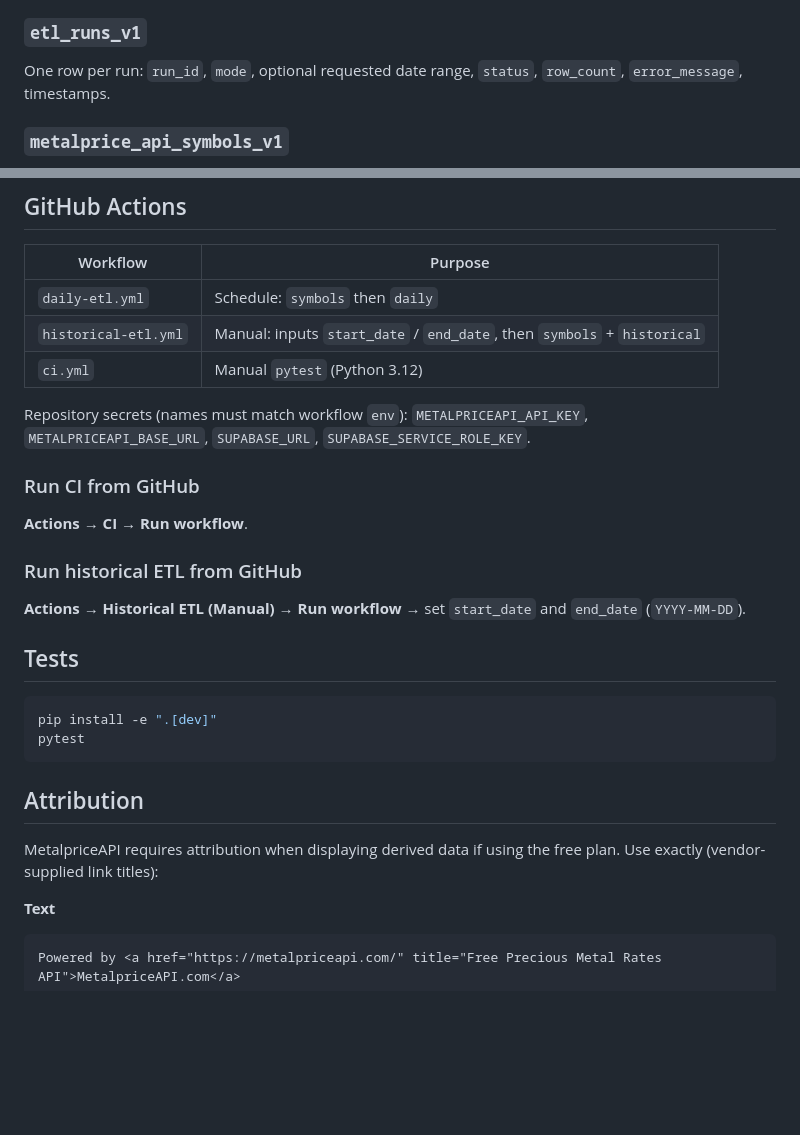
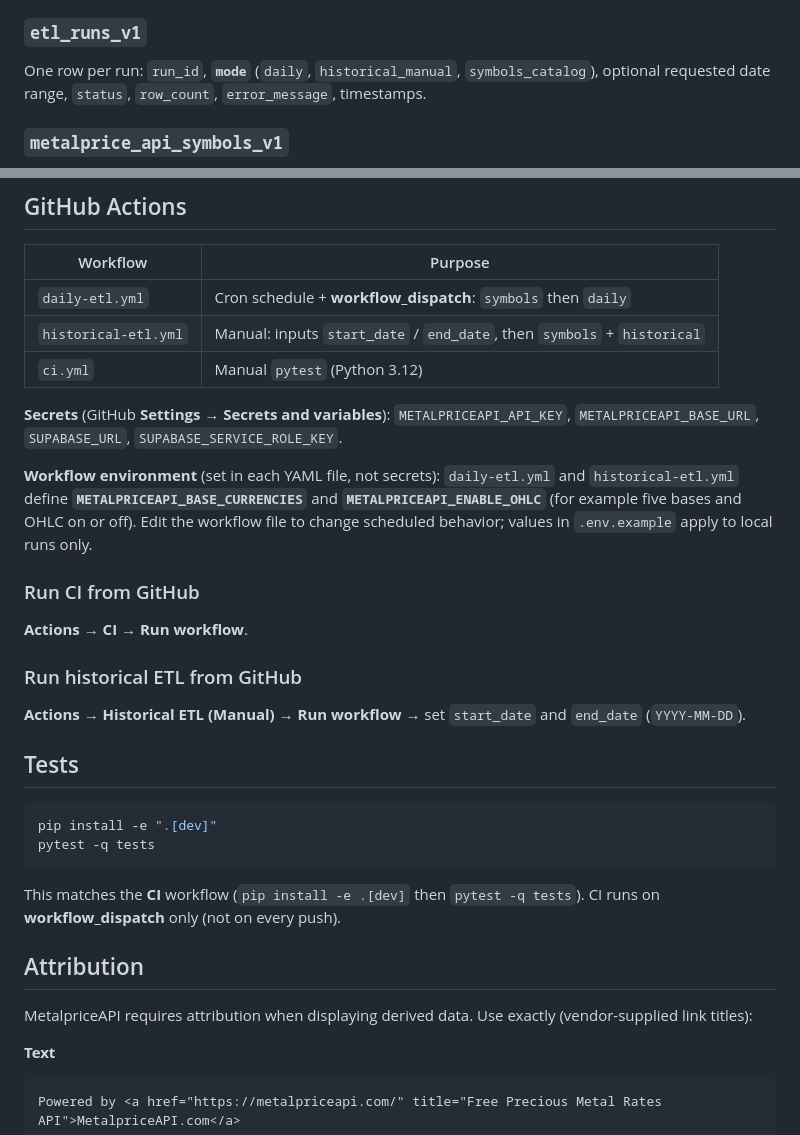
Before and after one commit to bmoler68/XAUlytics, a Markdown page: README.md, 2 parts joined by grey strips. Drawn GitHub-style; blank space fills up the shorter version.

````diff
--- a/README.md
+++ b/README.md
@@ -118,7 +124,7 @@ Normalized rates: composite primary key **`(pricing_date, quote_code, base_curre
 
 ### `etl_runs_v1`
 
-One row per run: `run_id`, `mode`, optional requested date range, `status`, `row_count`, `error_message`, timestamps.
+One row per run: `run_id`, **`mode`** (`daily`, `historical_manual`, `symbols_catalog`), optional requested date range, `status`, `row_count`, `error_message`, timestamps.
 
 ### `metalprice_api_symbols_v1`
 
@@ -139,11 +145,13 @@ docker run --rm --env-file .env xaulytics-etl:latest symbols
 
 | Workflow | Purpose |
 |----------|---------|
-| `daily-etl.yml` | Schedule: `symbols` then `daily` |
+| `daily-etl.yml` | Cron schedule + **workflow_dispatch**: `symbols` then `daily` |
 | `historical-etl.yml` | Manual: inputs `start_date` / `end_date`, then `symbols` + `historical` |
 | `ci.yml` | Manual `pytest` (Python 3.12) |
 
-Repository secrets (names must match workflow `env`): `METALPRICEAPI_API_KEY`, `METALPRICEAPI_BASE_URL`, `SUPABASE_URL`, `SUPABASE_SERVICE_ROLE_KEY`.
+**Secrets** (GitHub **Settings → Secrets and variables**): `METALPRICEAPI_API_KEY`, `METALPRICEAPI_BASE_URL`, `SUPABASE_URL`, `SUPABASE_SERVICE_ROLE_KEY`.
+
+**Workflow environment** (set in each YAML file, not secrets): `daily-etl.yml` and `historical-etl.yml` define **`METALPRICEAPI_BASE_CURRENCIES`** and **`METALPRICEAPI_ENABLE_OHLC`** (for example five bases and OHLC on or off). Edit the workflow file to change scheduled behavior; values in `.env.example` apply to local runs only.
 
 ### Run CI from GitHub
 
@@ -157,12 +165,14 @@ Repository secrets (names must match workflow `env`): `METALPRICEAPI_API_KEY`, `
 
 ```bash
 pip install -e ".[dev]"
-pytest
+pytest -q tests
 ```
+
+This matches the **CI** workflow (`pip install -e .[dev]` then `pytest -q tests`). CI runs on **workflow_dispatch** only (not on every push).
 
 ## Attribution
 
-MetalpriceAPI requires attribution when displaying derived data if using the free plan. Use exactly (vendor-supplied link titles):
+MetalpriceAPI requires attribution when displaying derived data. Use exactly (vendor-supplied link titles):
 
 **Text**
 
````
Also changed, not shown: other parts of README.md (+14 -8 lines).
